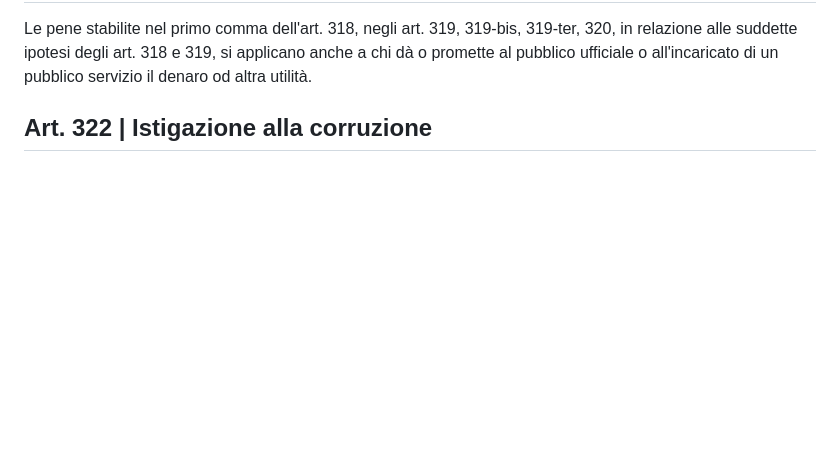
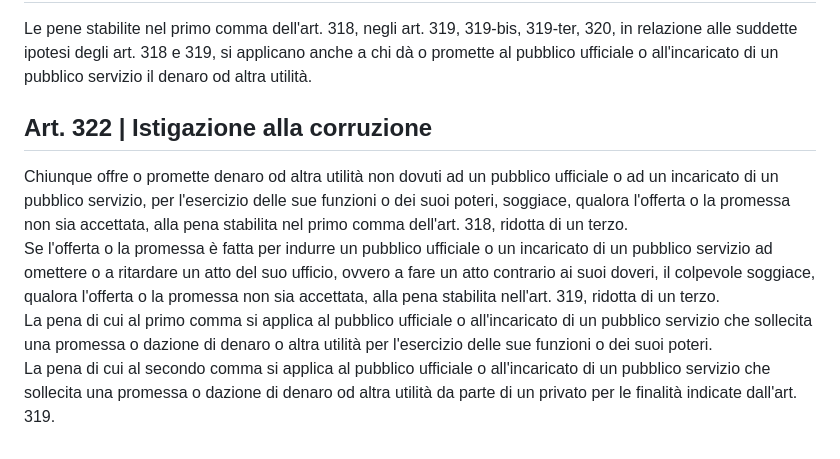
Before and after one commit to eliamarcantognini/adm-summary, a Markdown page: content.md, the part around the change. Drawn GitHub-style; blank space fills up the shorter version.

Commit message:
Add art.322

```diff
--- a/content.md
+++ b/content.md
@@ -175,3 +175,8 @@ Le disposizioni degli art. 318 e 319 si applicano anche all'incaricato di un pub
 Le pene stabilite nel primo comma dell'art. 318, negli art. 319, 319-bis, 319-ter, 320, in relazione alle suddette ipotesi degli art. 318 e 319, si applicano anche a chi dà o promette al pubblico ufficiale o all'incaricato di un pubblico servizio il denaro od altra utilità.
 
 ## Art. 322 | Istigazione alla corruzione
+
+Chiunque offre o promette denaro od altra utilità non dovuti ad un pubblico ufficiale o ad un incaricato di un pubblico servizio, per l'esercizio delle sue funzioni o dei suoi poteri, soggiace, qualora l'offerta o la promessa non sia accettata, alla pena stabilita nel primo comma dell'art. 318, ridotta di un terzo.
+Se l'offerta o la promessa è fatta per indurre un pubblico ufficiale o un incaricato di un pubblico servizio ad omettere o a ritardare un atto del suo ufficio, ovvero a fare un atto contrario ai suoi doveri, il colpevole soggiace, qualora l'offerta o la promessa non sia accettata, alla pena stabilita nell'art. 319, ridotta di un terzo.
+La pena di cui al primo comma si applica al pubblico ufficiale o all'incaricato di un pubblico servizio che sollecita una promessa o dazione di denaro o altra utilità per l'esercizio delle sue funzioni o dei suoi poteri.
+La pena di cui al secondo comma si applica al pubblico ufficiale o all'incaricato di un pubblico servizio che sollecita una promessa o dazione di denaro od altra utilità da parte di un privato per le finalità indicate dall'art. 319.
```
